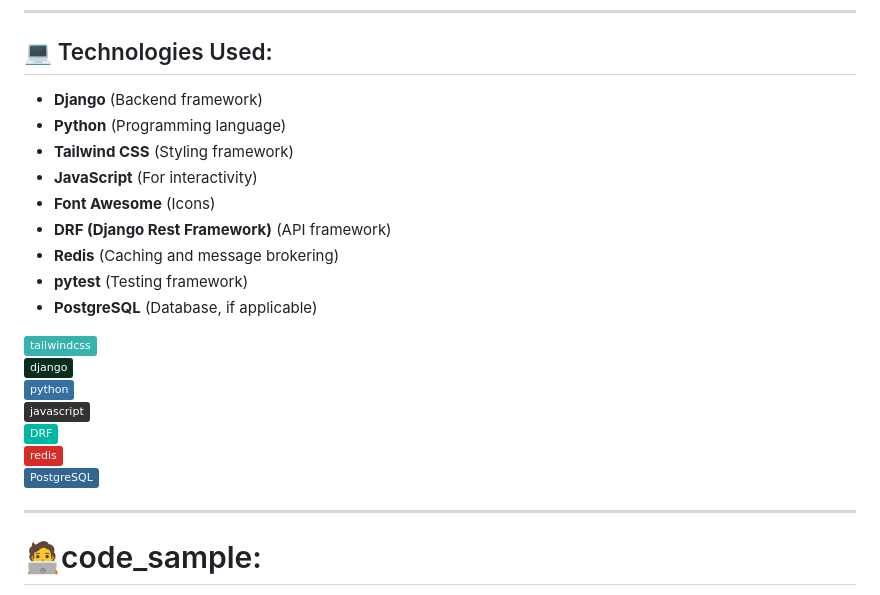
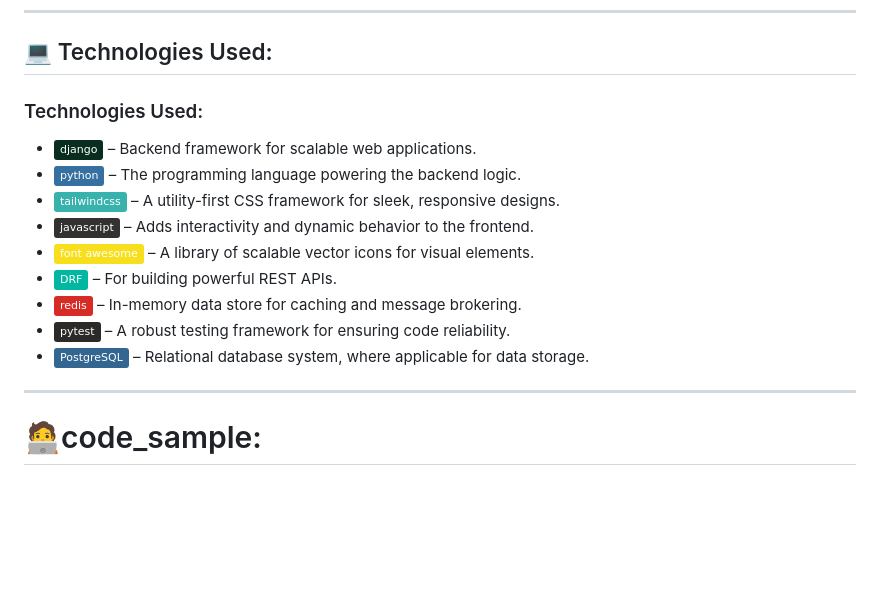
Before and after one commit to Ghosts6/weather_news, a Markdown page: README.md, the part around one of its changes. Drawn GitHub-style; badges without logos; blank space fills up the shorter version.

```diff
--- a/README.md
+++ b/README.md
@@ -17,23 +17,16 @@ Our goal is to work with APIs, manage their integration, and handle key concepts
 
 ## 💻 Technologies Used:
 
-- **Django** (Backend framework)
-- **Python** (Programming language)
-- **Tailwind CSS** (Styling framework)
-- **JavaScript** (For interactivity)
-- **Font Awesome** (Icons)
-- **DRF (Django Rest Framework)** (API framework)
-- **Redis** (Caching and message brokering)
-- **pytest** (Testing framework)
-- **PostgreSQL** (Database, if applicable)
-
-![TailwindCSS](https://img.shields.io/badge/tailwindcss-%2338B2AC.svg?style=plastic&logo=tailwind-css&logoColor=white)
-![Django](https://img.shields.io/badge/django-%23092E20.svg?style=plastic&logo=django&logoColor=white)
-![Python](https://img.shields.io/badge/python-3670A0?style=plastic&logo=python&logoColor=ffdd54)
-![JavaScript](https://img.shields.io/badge/javascript-%23323330.svg?style=plastic&logo=javascript&logoColor=%23F7DF1E)
-![DRF](https://img.shields.io/badge/DRF-%2300B8A1.svg?style=plastic&logo=django&logoColor=white)
-![Redis](https://img.shields.io/badge/redis-%23D72C25.svg?style=plastic&logo=redis&logoColor=white)
-![PostgreSQL](https://img.shields.io/badge/PostgreSQL-%23336791.svg?style=plastic&logo=postgresql&logoColor=white)
+### Technologies Used:
+- ![Django](https://img.shields.io/badge/django-%23092E20.svg?style=plastic&logo=django&logoColor=white) – Backend framework for scalable web applications.
+- ![Python](https://img.shields.io/badge/python-3670A0?style=plastic&logo=python&logoColor=ffdd54) – The programming language powering the backend logic.
+- ![TailwindCSS](https://img.shields.io/badge/tailwindcss-%2338B2AC.svg?style=plastic&logo=tailwind-css&logoColor=white) – A utility-first CSS framework for sleek, responsive designs.
+- ![JavaScript](https://img.shields.io/badge/javascript-%23323330.svg?style=plastic&logo=javascript&logoColor=%23F7DF1E) – Adds interactivity and dynamic behavior to the frontend.
+- ![Font Awesome](https://img.shields.io/badge/font%20awesome-%23F7DF1E.svg?style=plastic&logo=font-awesome&logoColor=black) – A library of scalable vector icons for visual elements.
+- ![DRF](https://img.shields.io/badge/DRF-%2300B8A1.svg?style=plastic&logo=django&logoColor=white) – For building powerful REST APIs.
+- ![Redis](https://img.shields.io/badge/redis-%23D72C25.svg?style=plastic&logo=redis&logoColor=white) – In-memory data store for caching and message brokering.
+- ![pytest](https://img.shields.io/badge/pytest-%232C2A29.svg?style=plastic&logo=pytest&logoColor=white) – A robust testing framework for ensuring code reliability.
+- ![PostgreSQL](https://img.shields.io/badge/PostgreSQL-%23336791.svg?style=plastic&logo=postgresql&logoColor=white) – Relational database system, where applicable for data storage.
 
 ---
 
```
Also changed, not shown: other parts of README.md (+7 -1 lines).
